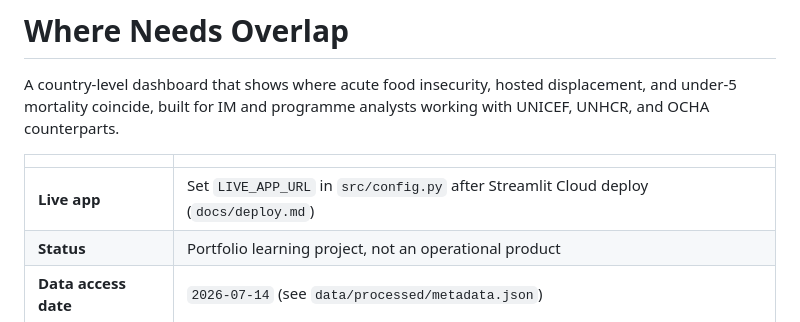
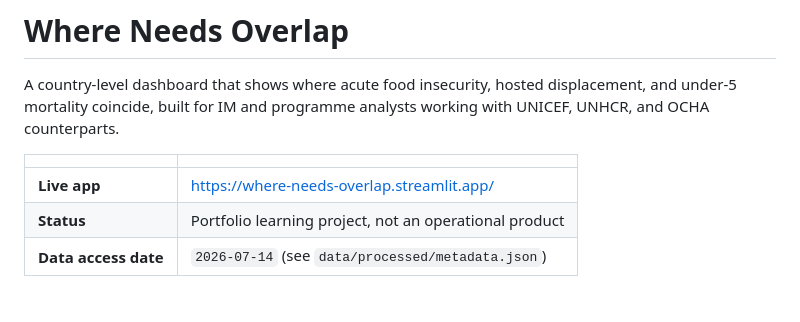
Before and after one commit to alexanderduckworthhu/where-needs-overlap, a Markdown page: README.md, the part around the change. GitHub-like rendering.

Commit message:
docs: add live Streamlit Cloud URL to header table

```diff
--- a/README.md
+++ b/README.md
@@ -4,7 +4,7 @@ A country-level dashboard that shows where acute food insecurity, hosted displac
 
 | | |
 |---|---|
-| **Live app** | Set `LIVE_APP_URL` in `src/config.py` after Streamlit Cloud deploy (`docs/deploy.md`) |
+| **Live app** | https://where-needs-overlap.streamlit.app/ |
 | **Status** | Portfolio learning project, not an operational product |
 | **Data access date** | `2026-07-14` (see `data/processed/metadata.json`) |
 
```
